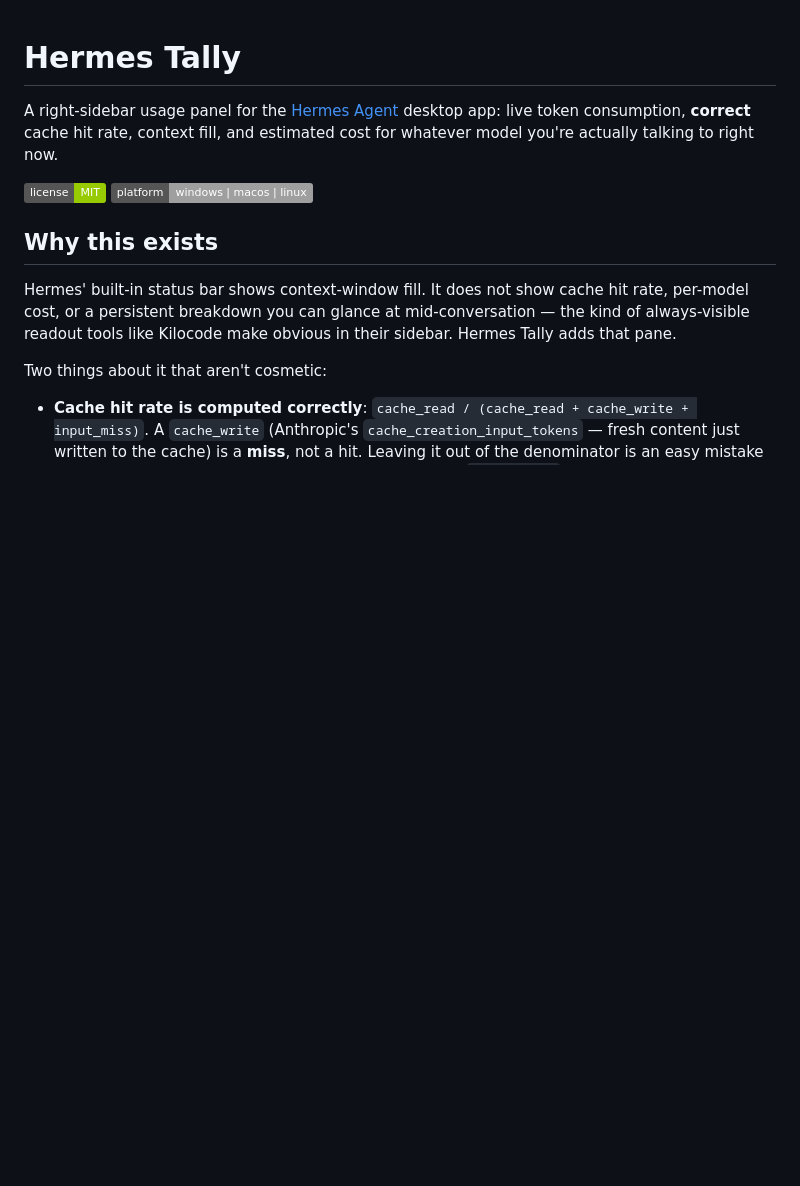
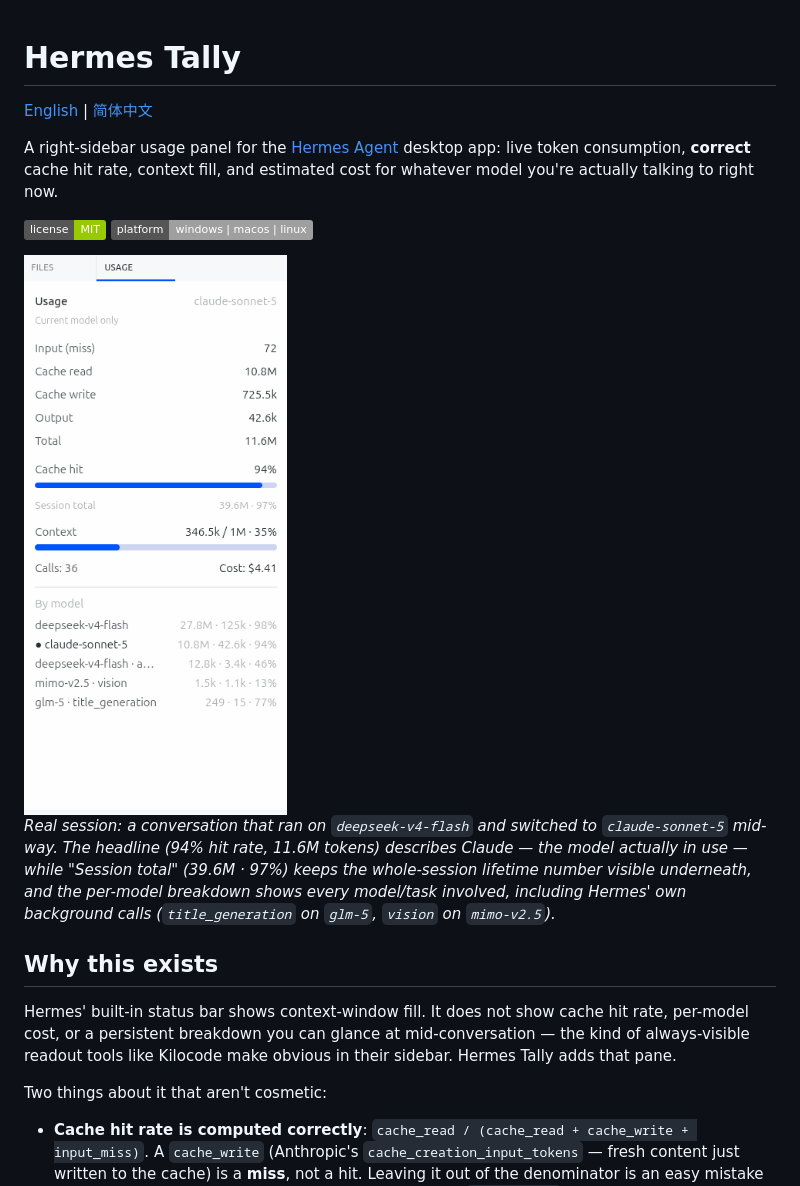
Before and after one commit to RuotongX/Hermes-Tally, a Markdown page: README.md, the part around the change. Rendered like a GitHub page; pictures changed too: assets/screenshot.png (added); badges without logos; blank space fills up the shorter version.

Commit message:
Add screenshot and edit readme

```diff
--- a/README.md
+++ b/README.md
@@ -1,8 +1,14 @@
 # Hermes Tally
+
+[English](README.md) | [简体中文](README.zh.md)
 
 A right-sidebar usage panel for the [Hermes Agent](https://github.com/NousResearch/hermes-agent) desktop app: live token consumption, **correct** cache hit rate, context fill, and estimated cost for whatever model you're actually talking to right now.
 
 ![MIT](https://img.shields.io/badge/license-MIT-green) ![Platform](https://img.shields.io/badge/platform-windows%20%7C%20macos%20%7C%20linux-lightgrey)
+
+<img src="assets/screenshot.png" alt="Hermes Tally right-sidebar usage panel, showing per-model token breakdown, 94% cache hit rate, context fill, and cost" width="360">
+
+*Real session: a conversation that ran on `deepseek-v4-flash` and switched to `claude-sonnet-5` mid-way. The headline (94% hit rate, 11.6M tokens) describes Claude — the model actually in use — while "Session total" (39.6M · 97%) keeps the whole-session lifetime number visible underneath, and the per-model breakdown shows every model/task involved, including Hermes' own background calls (`title_generation` on `glm-5`, `vision` on `mimo-v2.5`).*
 
 ## Why this exists
 
```
Also changed, not shown: README.zh.md (added, +96 -0 lines).
